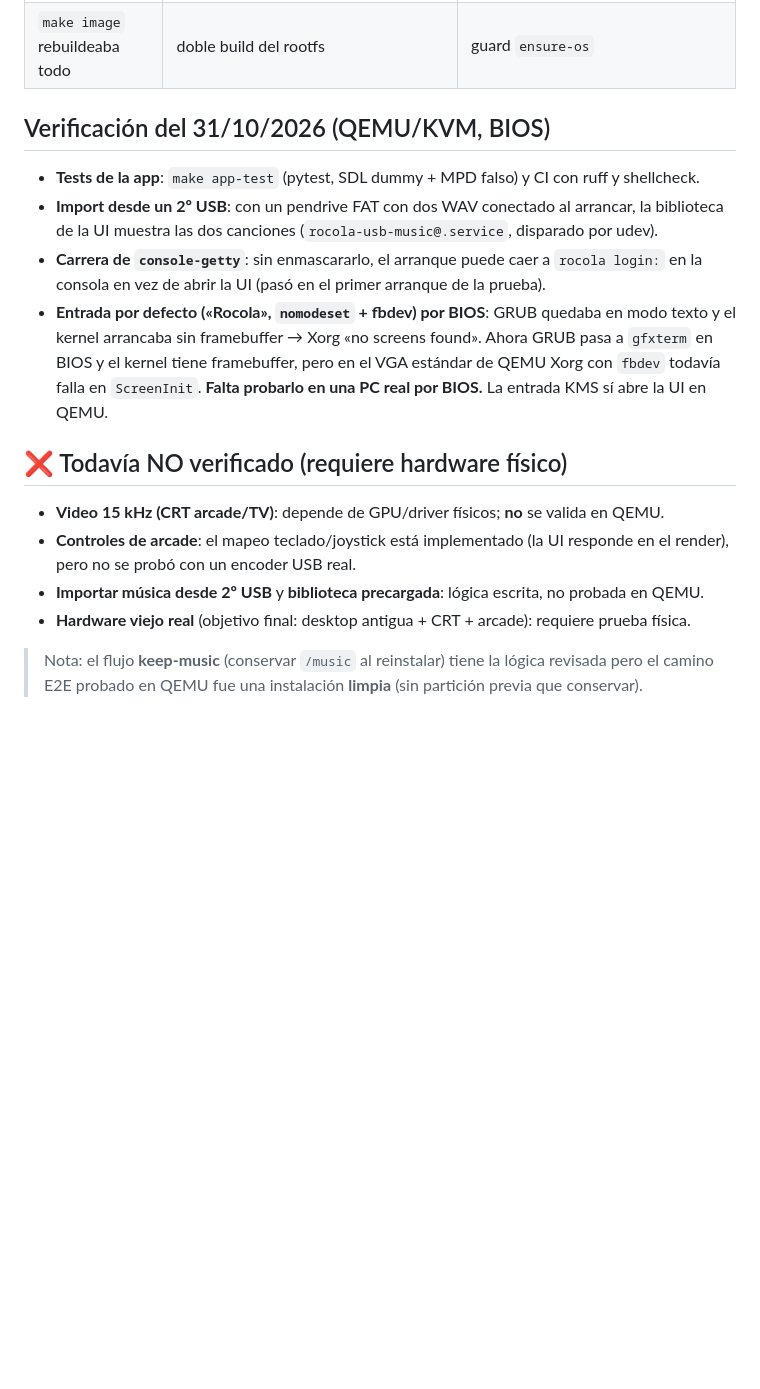
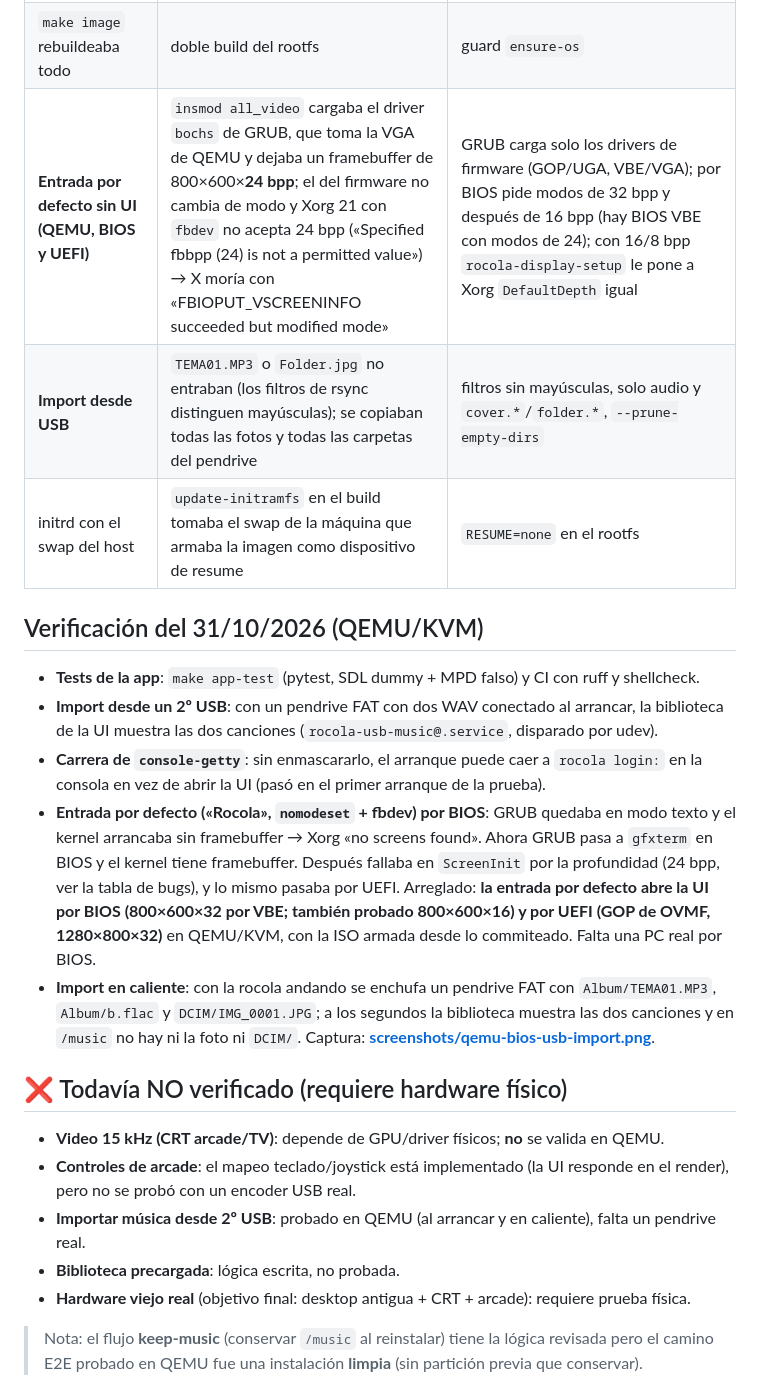
Before and after one commit to bafif/rocola, a Markdown page: docs/12-verificacion.md, the part around the change. Rendered like a GitHub page; blank space fills up the shorter version.

```diff
--- a/docs/12-verificacion.md
+++ b/docs/12-verificacion.md
@@ -102,8 +102,11 @@ Construir y arrancar "de verdad" destapó (y arregló) varios problemas reales:
 | `systemctl enable` en build | podía fallar sin systemd corriendo | symlinks `*.wants/` a mano |
 | red intermitente | `apt` cortaba el build | `Acquire::Retries` + reintento de install |
 | `make image` rebuildeaba todo | doble build del rootfs | guard `ensure-os` |
+| **Entrada por defecto sin UI (QEMU, BIOS y UEFI)** | `insmod all_video` cargaba el driver `bochs` de GRUB, que toma la VGA de QEMU y dejaba un framebuffer de 800×600×**24 bpp**; el del firmware no cambia de modo y Xorg 21 con `fbdev` no acepta 24 bpp («Specified fbbpp (24) is not a permitted value») → X moría con «FBIOPUT_VSCREENINFO succeeded but modified mode» | GRUB carga solo los drivers de firmware (GOP/UGA, VBE/VGA); por BIOS pide modos de 32 bpp y después de 16 bpp (hay BIOS VBE con modos de 24); con 16/8 bpp `rocola-display-setup` le pone a Xorg `DefaultDepth` igual |
+| **Import desde USB** | `TEMA01.MP3` o `Folder.jpg` no entraban (los filtros de rsync distinguen mayúsculas); se copiaban todas las fotos y todas las carpetas del pendrive | filtros sin mayúsculas, solo audio y `cover.*`/`folder.*`, `--prune-empty-dirs` |
+| initrd con el swap del host | `update-initramfs` en el build tomaba el swap de la máquina que armaba la imagen como dispositivo de resume | `RESUME=none` en el rootfs |
 
-## Verificación del 31/10/2026 (QEMU/KVM, BIOS)
+## Verificación del 31/10/2026 (QEMU/KVM)
 
 - **Tests de la app**: `make app-test` (pytest, SDL dummy + MPD falso) y CI con ruff y shellcheck.
 - **Import desde un 2º USB**: con un pendrive FAT con dos WAV conectado al arrancar, la biblioteca de
@@ -112,15 +115,22 @@ Construir y arrancar "de verdad" destapó (y arregló) varios problemas reales:
   consola en vez de abrir la UI (pasó en el primer arranque de la prueba).
 - **Entrada por defecto («Rocola», `nomodeset` + fbdev) por BIOS**: GRUB quedaba en modo texto y el
   kernel arrancaba sin framebuffer → Xorg «no screens found». Ahora GRUB pasa a `gfxterm` en BIOS y el
-  kernel tiene framebuffer, pero en el VGA estándar de QEMU Xorg con `fbdev` todavía falla en
-  `ScreenInit`. **Falta probarlo en una PC real por BIOS.** La entrada KMS sí abre la UI en QEMU.
+  kernel tiene framebuffer. Después fallaba en `ScreenInit` por la profundidad (24 bpp, ver la tabla
+  de bugs), y lo mismo pasaba por UEFI. Arreglado: **la entrada por defecto abre la UI por BIOS
+  (800×600×32 por VBE; también probado 800×600×16) y por UEFI (GOP de OVMF, 1280×800×32)** en
+  QEMU/KVM, con la ISO armada desde lo commiteado. Falta una PC real por BIOS.
+- **Import en caliente**: con la rocola andando se enchufa un pendrive FAT con `Album/TEMA01.MP3`,
+  `Album/b.flac` y `DCIM/IMG_0001.JPG`; a los segundos la biblioteca muestra las dos canciones y en
+  `/music` no hay ni la foto ni `DCIM/`. Captura:
+  **[screenshots/qemu-bios-usb-import.png](screenshots/qemu-bios-usb-import.png)**.
 
 ## ❌ Todavía NO verificado (requiere hardware físico)
 
 - **Video 15 kHz (CRT arcade/TV)**: depende de GPU/driver físicos; **no** se valida en QEMU.
 - **Controles de arcade**: el mapeo teclado/joystick está implementado (la UI responde en el render),
   pero no se probó con un encoder USB real.
-- **Importar música desde 2º USB** y **biblioteca precargada**: lógica escrita, no probada en QEMU.
+- **Importar música desde 2º USB**: probado en QEMU (al arrancar y en caliente), falta un pendrive real.
+- **Biblioteca precargada**: lógica escrita, no probada.
 - **Hardware viejo real** (objetivo final: desktop antigua + CRT + arcade): requiere prueba física.
 
 > Nota: el flujo **keep-music** (conservar `/music` al reinstalar) tiene la lógica revisada pero el
```
Also changed, not shown: README.es.md (+2 -1 lines), README.md (+2 -1 lines), docs/screenshots/qemu-bios-usb-import.png (added).
